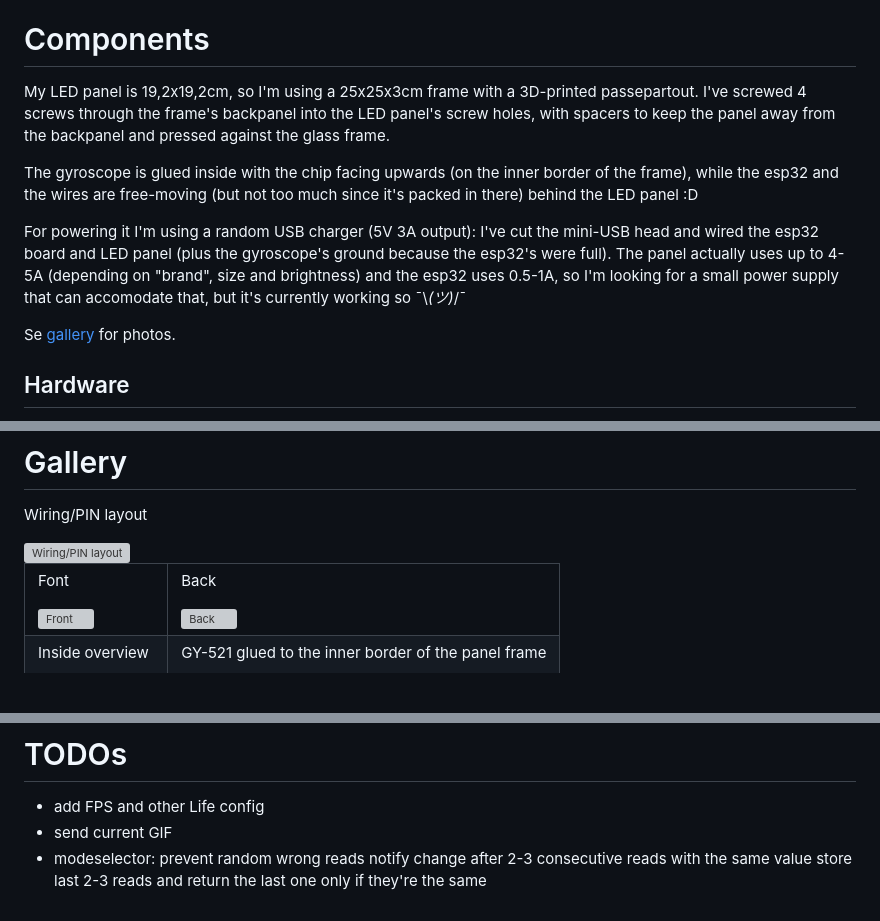
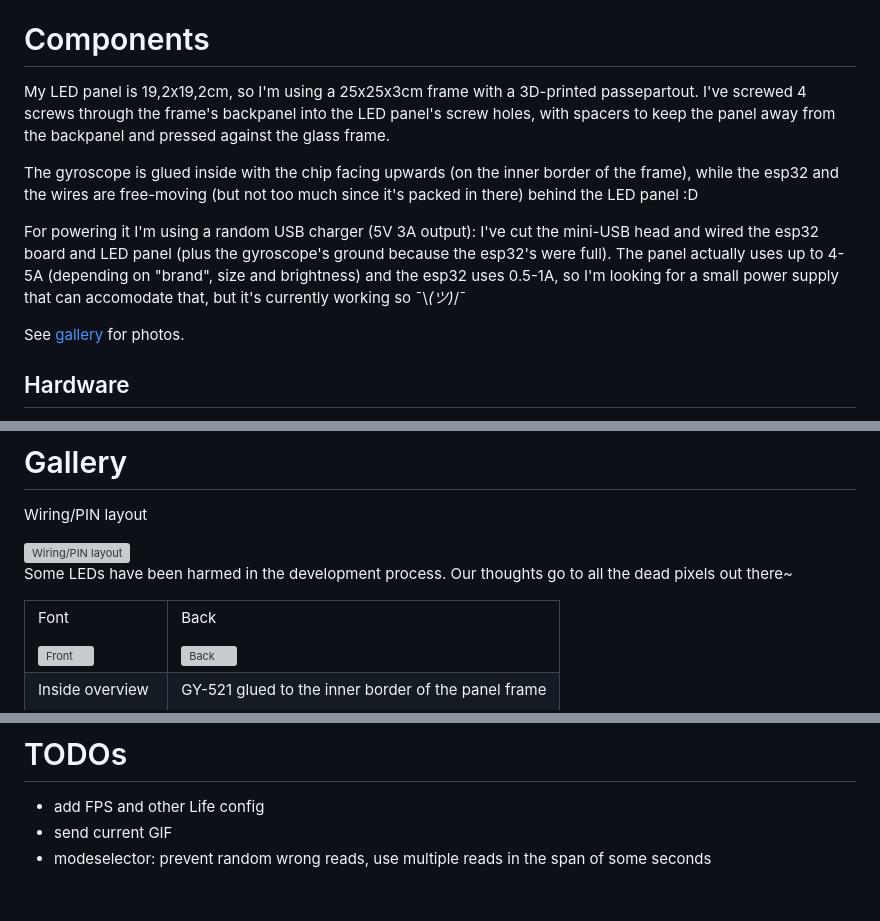
Before and after one commit to le0m/led-matrix, a Markdown page: README.md, 3 parts joined by grey strips. GitHub-like rendering; blank space fills up the shorter version; grey boxes are pictures that could not be loaded.

Commit message:
chore: readme

```diff
--- a/README.md
+++ b/README.md
@@ -2,15 +2,13 @@ This is a personal project to control a LED matrix from an ESP32 microcontroller
 
 # Components
 
-My LED panel is 19,2x19,2cm, so I'm using a 25x25x3cm frame with a 3D-printed passepartout.
-I've screwed 4 screws through the frame's backpanel into the LED panel's screw holes,
-with spacers to keep the panel away from the backpanel and pressed against the glass frame.
+My LED panel is 19,2x19,2cm, so I'm using a 25x25x3cm frame with a 3D-printed passepartout. I've screwed 4 screws through the frame's backpanel into the LED panel's screw holes, with spacers to keep the panel away from the backpanel and pressed against the glass frame.
 
 The gyroscope is glued inside with the chip facing upwards (on the inner border of the frame), while the esp32 and the wires are free-moving (but not too much since it's packed in there) behind the LED panel :D
 
 For powering it I'm using a random USB charger (5V 3A output): I've cut the mini-USB head and wired the esp32 board and LED panel (plus the gyroscope's ground because the esp32's were full). The panel actually uses up to 4-5A (depending on "brand", size and brightness) and the esp32 uses 0.5-1A, so I'm looking for a small power supply that can accomodate that, but it's currently working so ¯\\_(ツ)_/¯
 
-Se [gallery](#gallery) for photos.
+See [gallery](#gallery) for photos.
 
 ## Hardware
 
@@ -66,6 +64,8 @@ Wiring/PIN layout
 
 <img src="https://github.com/user-attachments/assets/639bfff5-33df-4ccd-8ace-b3b7bd0f3105" alt="Wiring/PIN layout" width="800">
 
+Some LEDs have been harmed in the development process. Our thoughts go to all the dead pixels out there~
+
 <table>
     <tr>
         <td>
@@ -119,6 +119,4 @@ Wiring/PIN layout
 
 - add FPS and other Life config
 - send current GIF
-- modeselector: prevent random wrong reads
-    notify change after 2-3 consecutive reads with the same value
-    store last 2-3 reads and return the last one only if they're the same
+- modeselector: prevent random wrong reads, use multiple reads in the span of some seconds
```
